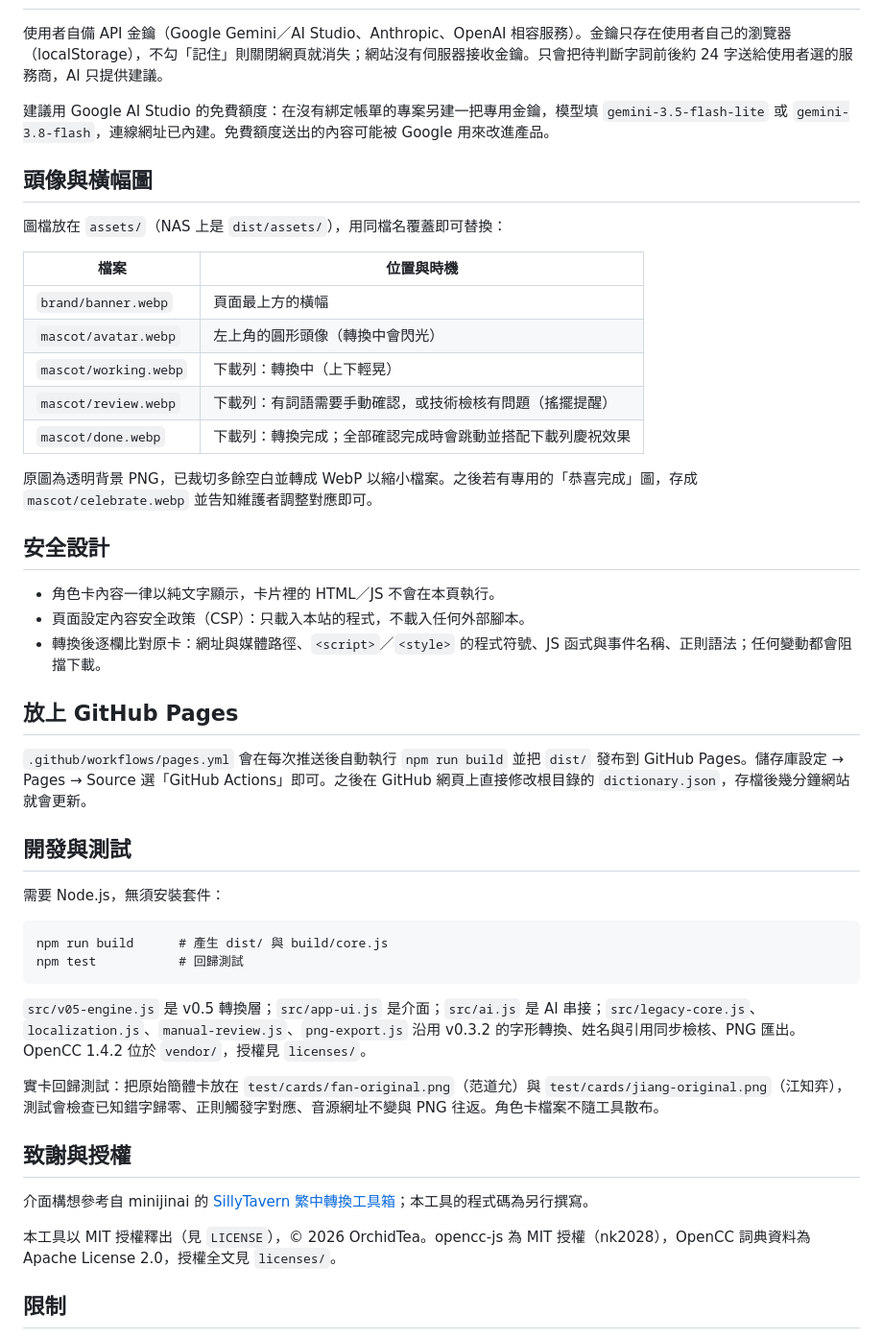
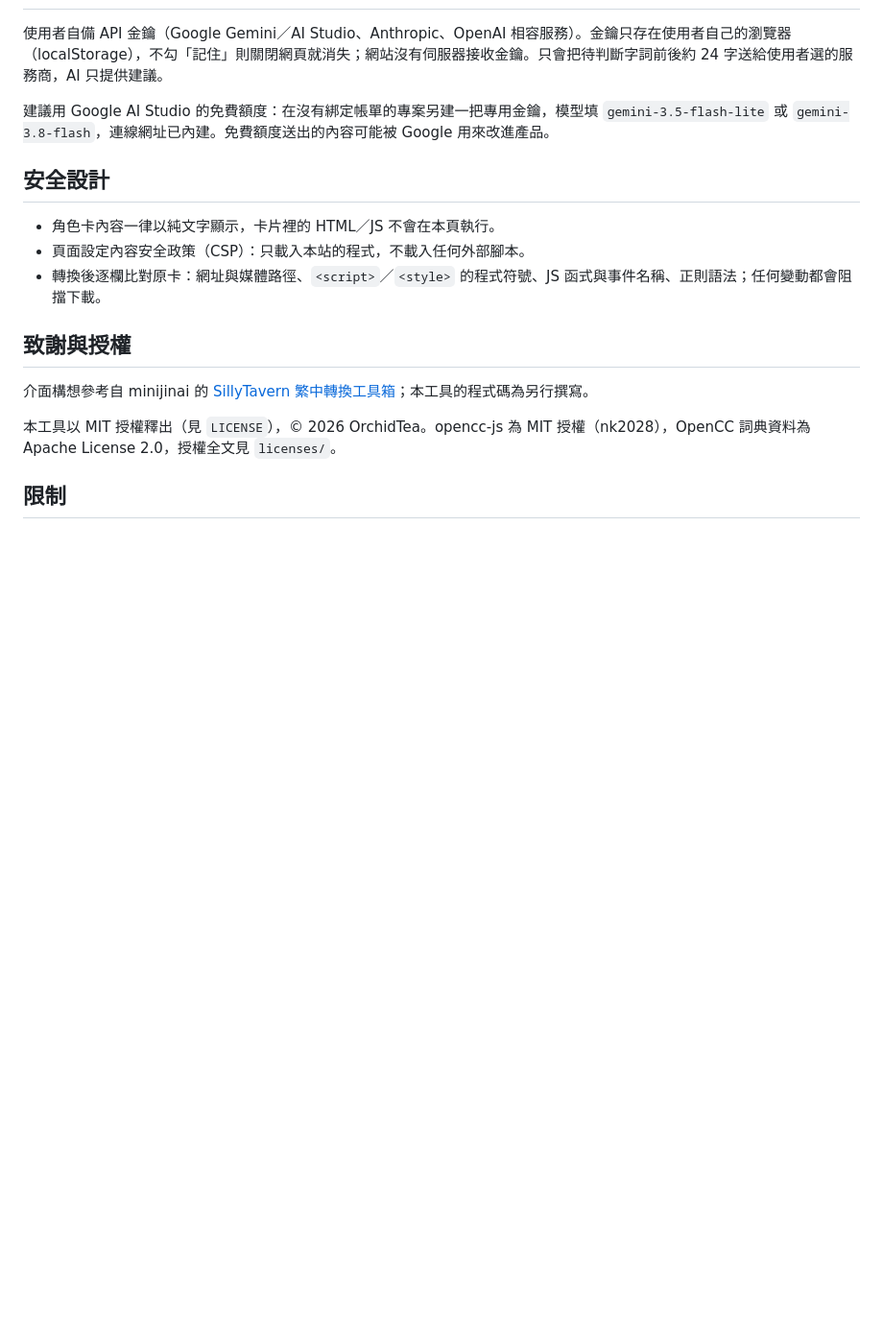
Before and after one commit to OrchidTea/st-card-zhtw, a Markdown page: README.md, the part around the change. Shown at 96% size. Rendered like a GitHub page; blank space fills up the shorter version.

```diff
--- a/README.md
+++ b/README.md
@@ -29,40 +29,11 @@
 
 建議用 Google AI Studio 的免費額度：在沒有綁定帳單的專案另建一把專用金鑰，模型填 `gemini-3.5-flash-lite` 或 `gemini-3.8-flash`，連線網址已內建。免費額度送出的內容可能被 Google 用來改進產品。
 
-## 頭像與橫幅圖
-
-圖檔放在 `assets/`（NAS 上是 `dist/assets/`），用同檔名覆蓋即可替換：
-
-| 檔案 | 位置與時機 |
-|---|---|
-| `brand/banner.webp` | 頁面最上方的橫幅 |
-| `mascot/avatar.webp` | 左上角的圓形頭像（轉換中會閃光） |
-| `mascot/working.webp` | 下載列：轉換中（上下輕晃） |
-| `mascot/review.webp` | 下載列：有詞語需要手動確認，或技術檢核有問題（搖擺提醒） |
-| `mascot/done.webp` | 下載列：轉換完成；全部確認完成時會跳動並搭配下載列慶祝效果 |
-
-原圖為透明背景 PNG，已裁切多餘空白並轉成 WebP 以縮小檔案。之後若有專用的「恭喜完成」圖，存成 `mascot/celebrate.webp` 並告知維護者調整對應即可。
-
 ## 安全設計
 
 - 角色卡內容一律以純文字顯示，卡片裡的 HTML／JS 不會在本頁執行。
 - 頁面設定內容安全政策（CSP）：只載入本站的程式，不載入任何外部腳本。
 - 轉換後逐欄比對原卡：網址與媒體路徑、`<script>`／`<style>` 的程式符號、JS 函式與事件名稱、正則語法；任何變動都會阻擋下載。
-
-## 放上 GitHub Pages
-
-`.github/workflows/pages.yml` 會在每次推送後自動執行 `npm run build` 並把 `dist/` 發布到 GitHub Pages。儲存庫設定 → Pages → Source 選「GitHub Actions」即可。之後在 GitHub 網頁上直接修改根目錄的 `dictionary.json`，存檔後幾分鐘網站就會更新。
-
-## 開發與測試
-
-需要 Node.js，無須安裝套件：
-
-    npm run build      # 產生 dist/ 與 build/core.js
-    npm test           # 回歸測試
-
-`src/v05-engine.js` 是 v0.5 轉換層；`src/app-ui.js` 是介面；`src/ai.js` 是 AI 串接；`src/legacy-core.js`、`localization.js`、`manual-review.js`、`png-export.js` 沿用 v0.3.2 的字形轉換、姓名與引用同步檢核、PNG 匯出。OpenCC 1.4.2 位於 `vendor/`，授權見 `licenses/`。
-
-實卡回歸測試：把原始簡體卡放在 `test/cards/fan-original.png`（范道允）與 `test/cards/jiang-original.png`（江知弈），測試會檢查已知錯字歸零、正則觸發字對應、音源網址不變與 PNG 往返。角色卡檔案不隨工具散布。
 
 ## 致謝與授權
 
```
